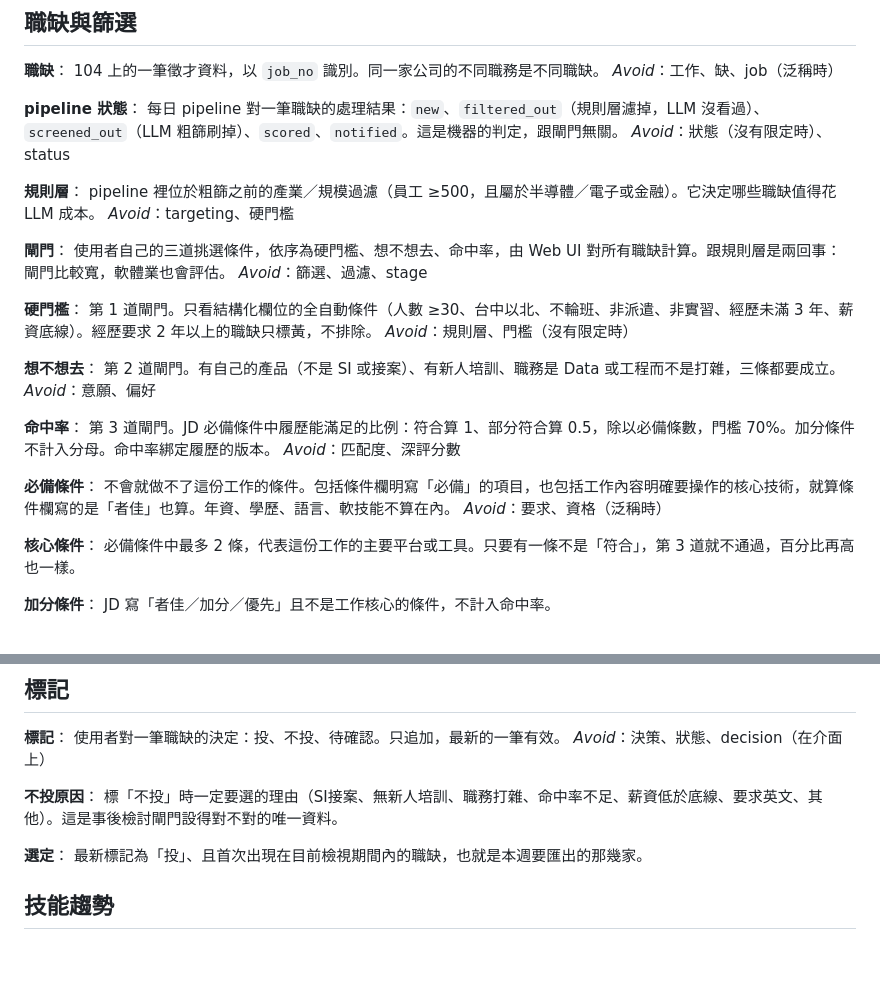
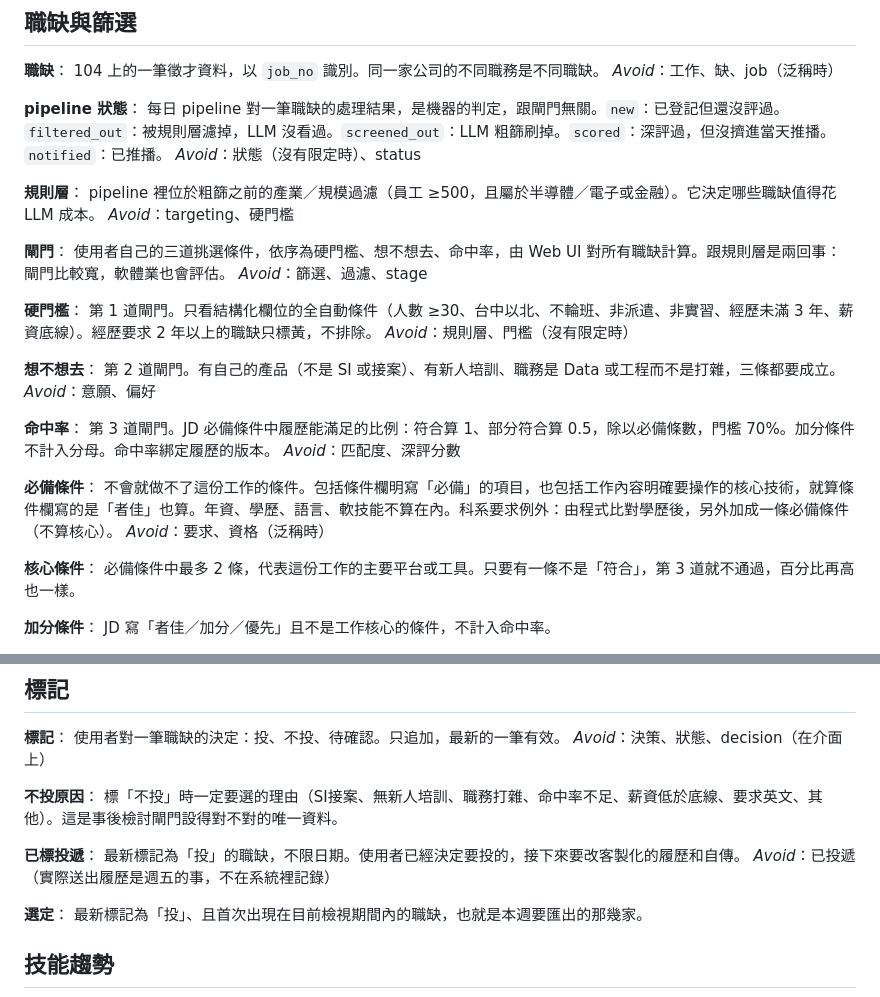
Before and after one commit to yiyiscode/104-job-finder, a Markdown page: CONTEXT.md, 2 parts joined by grey strips. Drawn GitHub-style; blank space fills up the shorter version.

```diff
--- a/CONTEXT.md
+++ b/CONTEXT.md
@@ -9,7 +9,7 @@
 _Avoid_：工作、缺、job（泛稱時）
 
 **pipeline 狀態**：
-每日 pipeline 對一筆職缺的處理結果：`new`、`filtered_out`（規則層濾掉，LLM 沒看過）、`screened_out`（LLM 粗篩刷掉）、`scored`、`notified`。這是機器的判定，跟閘門無關。
+每日 pipeline 對一筆職缺的處理結果，是機器的判定，跟閘門無關。`new`：已登記但還沒評過。`filtered_out`：被規則層濾掉，LLM 沒看過。`screened_out`：LLM 粗篩刷掉。`scored`：深評過，但沒擠進當天推播。`notified`：已推播。
 _Avoid_：狀態（沒有限定時）、status
 
 **規則層**：
@@ -33,7 +33,7 @@ _Avoid_：意願、偏好
 _Avoid_：匹配度、深評分數
 
 **必備條件**：
-不會就做不了這份工作的條件。包括條件欄明寫「必備」的項目，也包括工作內容明確要操作的核心技術，就算條件欄寫的是「者佳」也算。年資、學歷、語言、軟技能不算在內。
+不會就做不了這份工作的條件。包括條件欄明寫「必備」的項目，也包括工作內容明確要操作的核心技術，就算條件欄寫的是「者佳」也算。年資、學歷、語言、軟技能不算在內。科系要求例外：由程式比對學歷後，另外加成一條必備條件（不算核心）。
 _Avoid_：要求、資格（泛稱時）
 
 **核心條件**：
@@ -61,6 +61,10 @@ _Avoid_：決策、狀態、decision（在介面上）
 **不投原因**：
 標「不投」時一定要選的理由（SI接案、無新人培訓、職務打雜、命中率不足、薪資低於底線、要求英文、其他）。這是事後檢討閘門設得對不對的唯一資料。
 
+**已標投遞**：
+最新標記為「投」的職缺，不限日期。使用者已經決定要投的，接下來要改客製化的履歷和自傳。
+_Avoid_：已投遞（實際送出履歷是週五的事，不在系統裡記錄）
+
 **選定**：
 最新標記為「投」、且首次出現在目前檢視期間內的職缺，也就是本週要匯出的那幾家。
 
```
Also changed, not shown: RESUME.md (+9 -1 lines).
